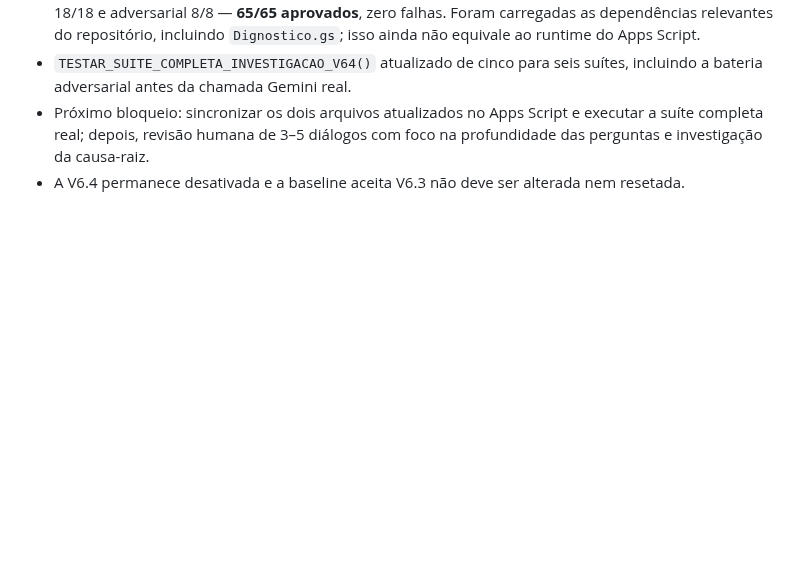
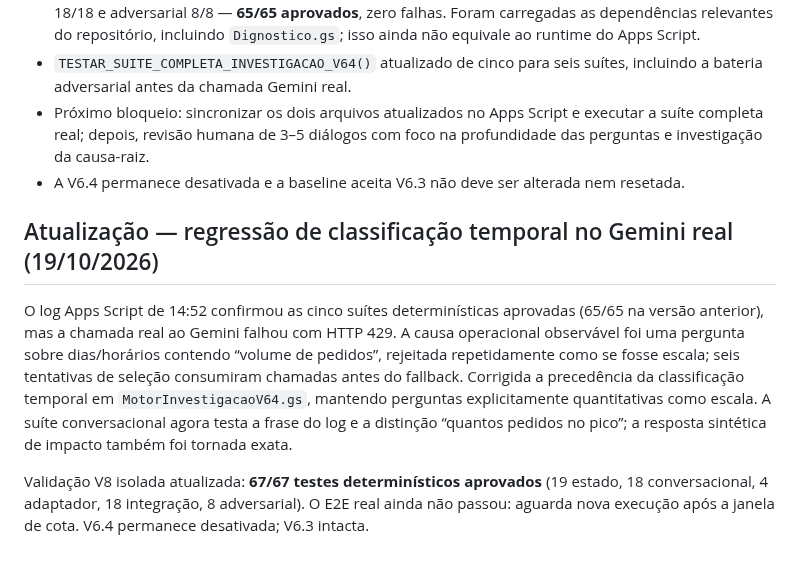
Before and after one commit to daluzdiego/FeedsSolutions, a Markdown page: STATUS_PROJETO.md, the part around the change. Drawn GitHub-style; blank space fills up the shorter version.

Commit message:
docs(v6.4): record temporal classification fix after Gemini quota log

```diff
--- a/STATUS_PROJETO.md
+++ b/STATUS_PROJETO.md
@@ -165,3 +165,9 @@ O runner passou em 4/5 suítes; a única falha foi o teste Gemini real estrito.
 - `TESTAR_SUITE_COMPLETA_INVESTIGACAO_V64()` atualizado de cinco para seis suítes, incluindo a bateria adversarial antes da chamada Gemini real.
 - Próximo bloqueio: sincronizar os dois arquivos atualizados no Apps Script e executar a suíte completa real; depois, revisão humana de 3–5 diálogos com foco na profundidade das perguntas e investigação da causa-raiz.
 - A V6.4 permanece desativada e a baseline aceita V6.3 não deve ser alterada nem resetada.
+
+## Atualização — regressão de classificação temporal no Gemini real (19/10/2026)
+
+O log Apps Script de 14:52 confirmou as cinco suítes determinísticas aprovadas (65/65 na versão anterior), mas a chamada real ao Gemini falhou com HTTP 429. A causa operacional observável foi uma pergunta sobre dias/horários contendo “volume de pedidos”, rejeitada repetidamente como se fosse escala; seis tentativas de seleção consumiram chamadas antes do fallback. Corrigida a precedência da classificação temporal em `MotorInvestigacaoV64.gs`, mantendo perguntas explicitamente quantitativas como escala. A suíte conversacional agora testa a frase do log e a distinção “quantos pedidos no pico”; a resposta sintética de impacto também foi tornada exata.
+
+Validação V8 isolada atualizada: **67/67 testes determinísticos aprovados** (19 estado, 18 conversacional, 4 adaptador, 18 integração, 8 adversarial). O E2E real ainda não passou: aguarda nova execução após a janela de cota. V6.4 permanece desativada; V6.3 intacta.
```
